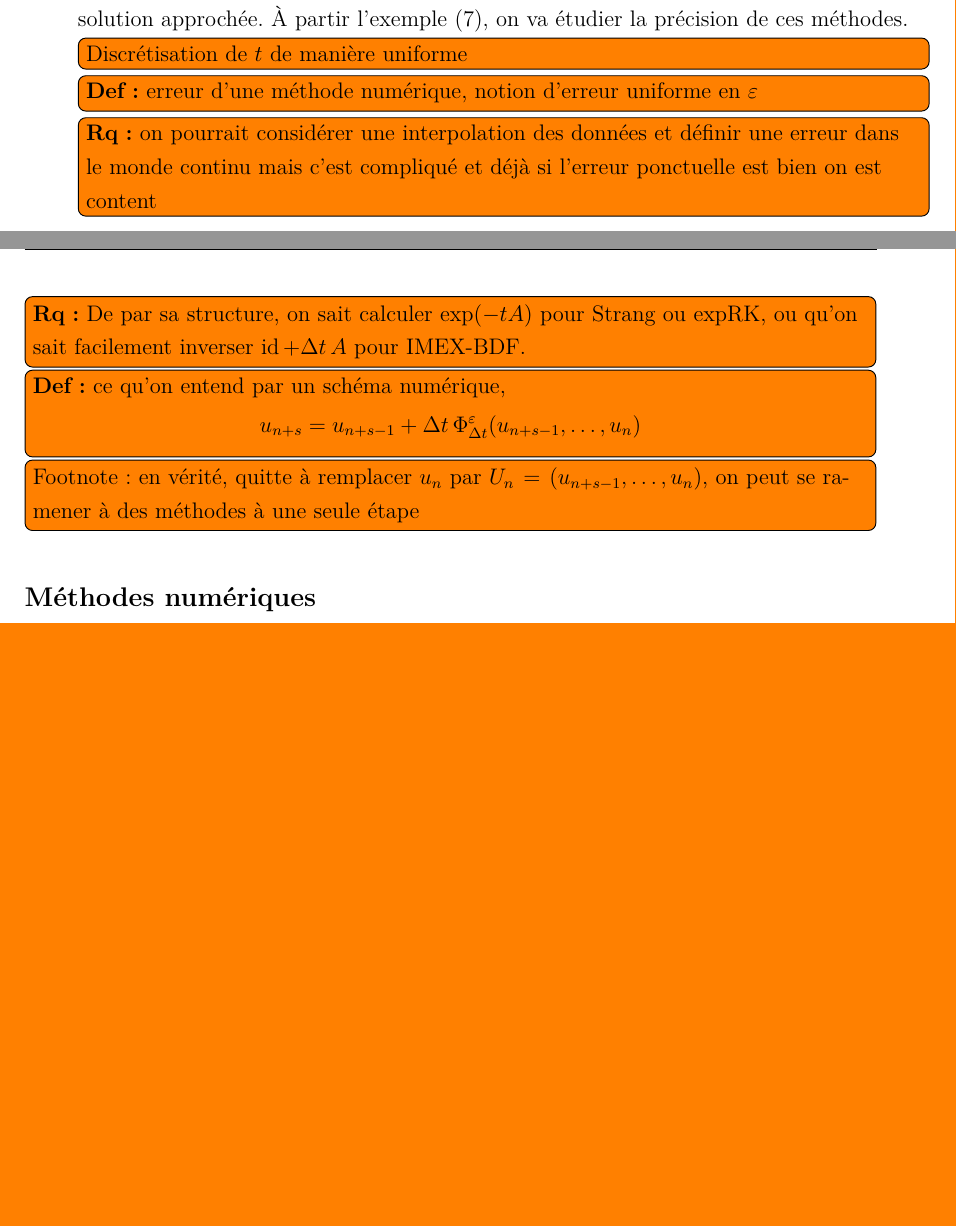
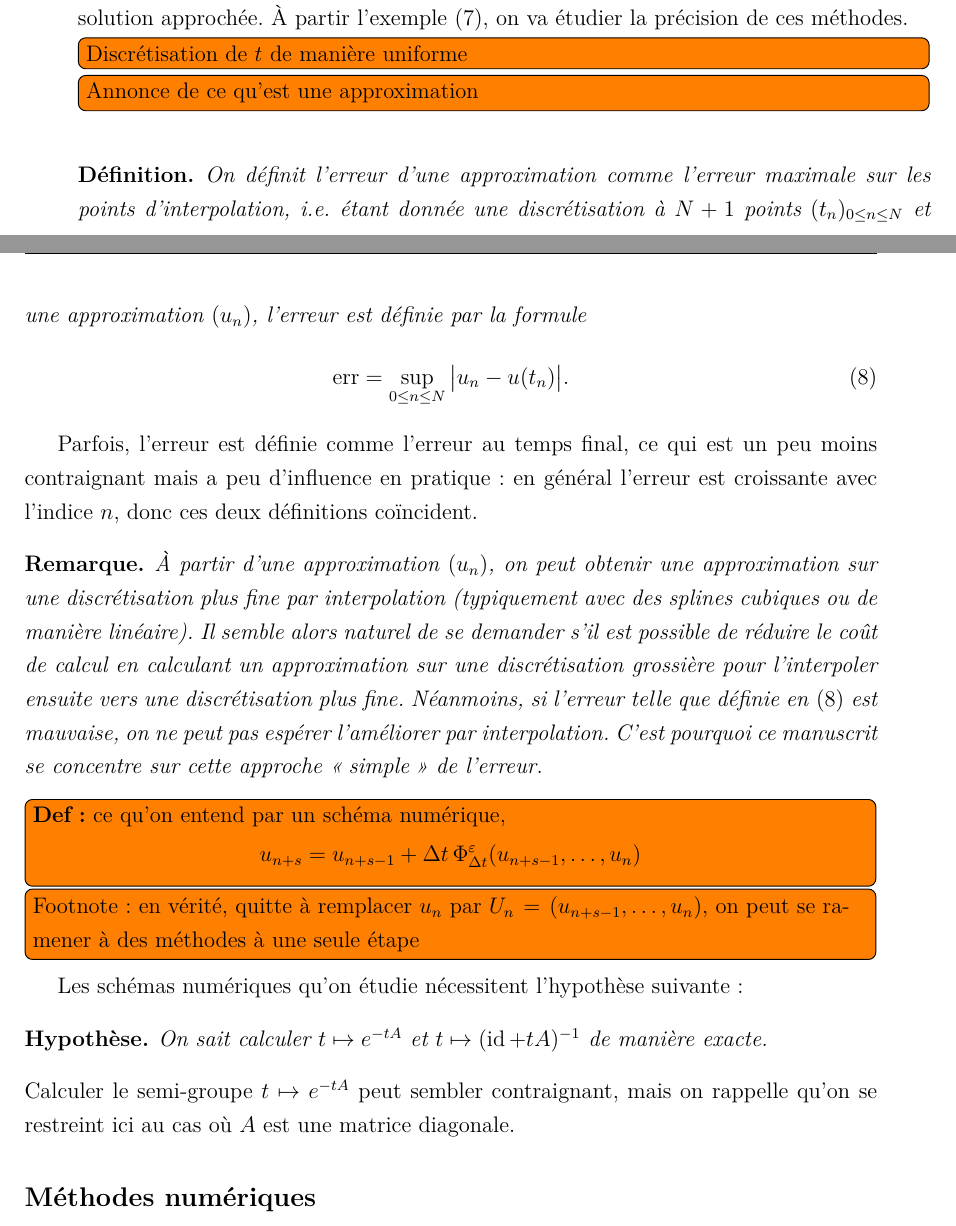
Before and after one commit to tremelow/JellyRoll, a LaTeX document (main.tex, which reads Presentation/numerique.tex): two parts of pages 13 and 14 of 100, joined at a grey line, cut so that both start at the same text, the shorter picture padded with empty space. Compiled offline with pdfLaTeX.

Commit message:
Small additions to Discretisation

```diff
--- a/Presentation/numerique.tex
+++ b/Presentation/numerique.tex
@@ -64,11 +64,20 @@ Dans les faits, on ne saura pas résoudre tous les systèmes de la forme~\eqref{
 
 \todo[inline]{Discrétisation de $t$ de manière uniforme}
 
-\todo[inline]{\textbf{Def :} erreur d’une méthode numérique, notion d'erreur uniforme en $\eps$}
+\todo[inline]{Annonce de ce qu'est une approximation}
 
-\todo[inline]{\textbf{Rq :} on pourrait considérer une interpolation des données et définir une erreur dans le monde continu mais c’est compliqué et déjà si l'erreur ponctuelle est bien on est content}
+\begin{FRdefinition*}
+    On définit l'erreur d'une approximation comme l'erreur maximale sur les points d'interpolation, i.e. étant donnée une discrétisation à $N+1$ points $(t_n)_{0 \leq n \leq N}$ et une approximation $(u_n)$, l'erreur est définie par la formule
+    \begin{equation} \label{sec:intro:def:err}
+        \err = \sup_{0 \leq n \leq N}\big| u_n - u(t_n) \big| .
+    \end{equation}
+\end{FRdefinition*}
+Parfois, l'erreur est définie comme l'erreur au temps final, ce qui est un peu moins contraignant mais a peu d'influence en pratique~: en général l'erreur est croissante avec l'indice~$n$, donc ces deux définitions coïncident.
 
-\todo[inline]{\textbf{Rq:} De par sa structure, on sait calculer $\exp(-t A)$ pour Strang ou expRK, ou qu’on sait facilement inverser $\id + \Dt \, A$ pour IMEX-BDF.}
+\begin{FRremark*}
+    À partir d'une approximation $(u_n)$, on peut obtenir une approximation sur une discrétisation plus fine par interpolation (typiquement avec des splines cubiques ou de manière linéaire). Il semble alors naturel de se demander s'il est possible de réduire le coût de calcul en calculant un approximation sur une discrétisation grossière pour l'interpoler ensuite vers une discrétisation plus fine. Néanmoins, si l'erreur telle que définie en~\eqref{sec:intro:def:err} est mauvaise, on ne peut pas espérer l'améliorer par interpolation. C'est pourquoi ce manuscrit se concentre sur cette approche \enquote{simple} de l'erreur.
+\end{FRremark*}
+
 
 \todo[inline]{\textbf{Def :} ce qu’on entend par un schéma numérique,
 \vspace*{-12pt}
@@ -76,6 +85,15 @@ $$u_{n+s} = u_{n+s-1} + \Dt\, \Phi^{\eps}_{\Dt} (u_{n+s-1}, \ldots, u_n)$$
 \vspace*{-24pt}}
 
 \todo[inline]{Footnote : en vérité, quitte à remplacer $u_n$ par $U_n = (u_{n+s-1}, \ldots, u_n)$, on peut se ramener à des méthodes à une seule étape}
+
+
+Les schémas numériques qu'on étudie nécessitent l'hypothèse suivante~:
+\begin{FRassumption*}
+    On sait calculer $t \mapsto e^{-tA}$ et $t \mapsto (\id + t A)^{-1}$ de manière exacte.
+\end{FRassumption*}
+\noindent%
+Calculer le semi-groupe $t \mapsto e^{-tA}$ peut sembler contraignant, mais on rappelle qu'on se restreint ici au cas où $A$ est une matrice diagonale.
+
 
 
 \subsection*{Méthodes numériques}
```
Also changed, not shown: main.pdf.
